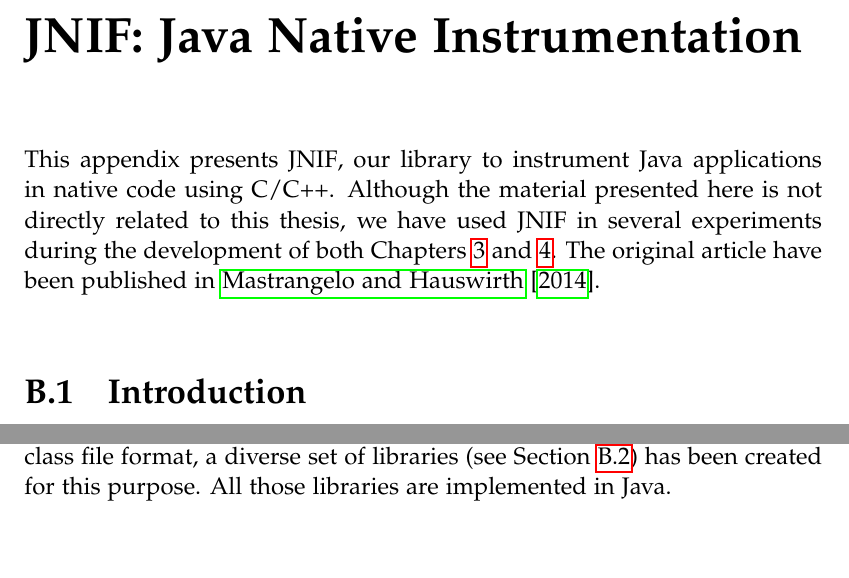
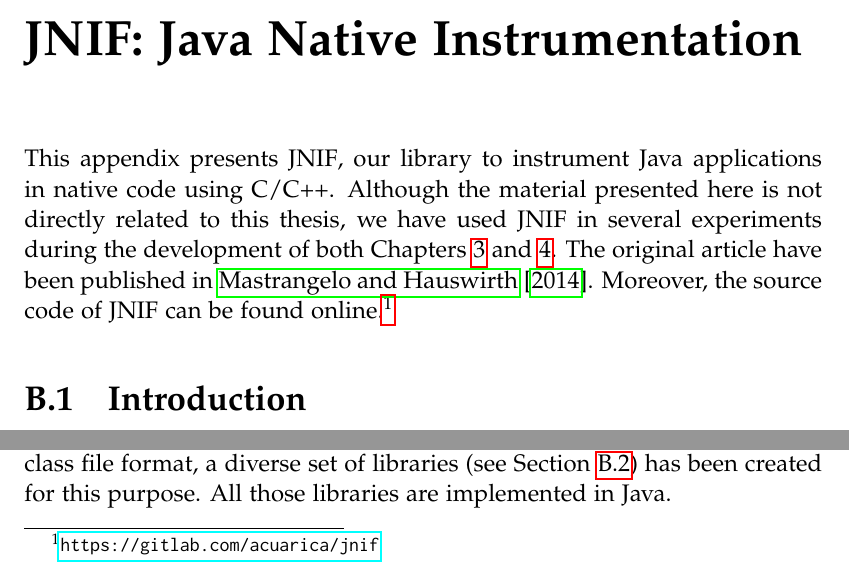
Before and after one commit to acuarica/phd-thesis, a LaTeX thesis (phd-thesis.tex, which reads ap-jnif.tex): two parts of page 161 of 202, joined at a grey line, cut so that both start at the same text, the shorter picture padded with empty space. Compiled offline with pdfLaTeX.

Commit message:
JNIF artifact.

```diff
--- a/ap-jnif.tex
+++ b/ap-jnif.tex
@@ -4,6 +4,8 @@
 This appendix presents \jnif{}, our library to instrument \java{} applications in native code using \cc{}/\cpp{}.
 Although the material presented here is not directly related to this thesis, we have used \jnif{} in several experiments during the development of both Chapters~\ref{cha:unsafe} and~\ref{cha:casts}.
 The original article have been published in~\cite{mastrangeloJNIFJavaNative2014}.
+Moreover, the source code of \jnif{} can be found online.%
+\urlnote{https://gitlab.com/acuarica/jnif}
 
 \input{chapters/jnif/sec-jnif-introduction}
 \input{chapters/jnif/sec-jnif-relatedwork}
```
